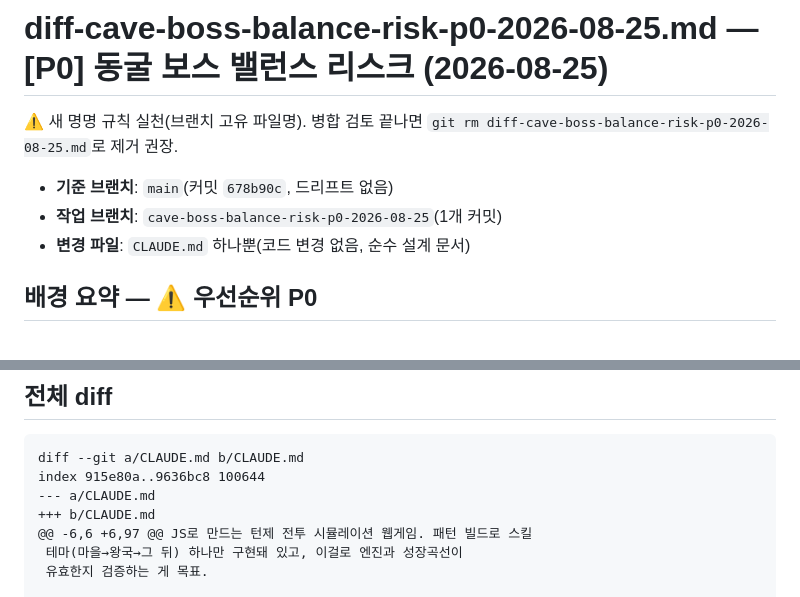
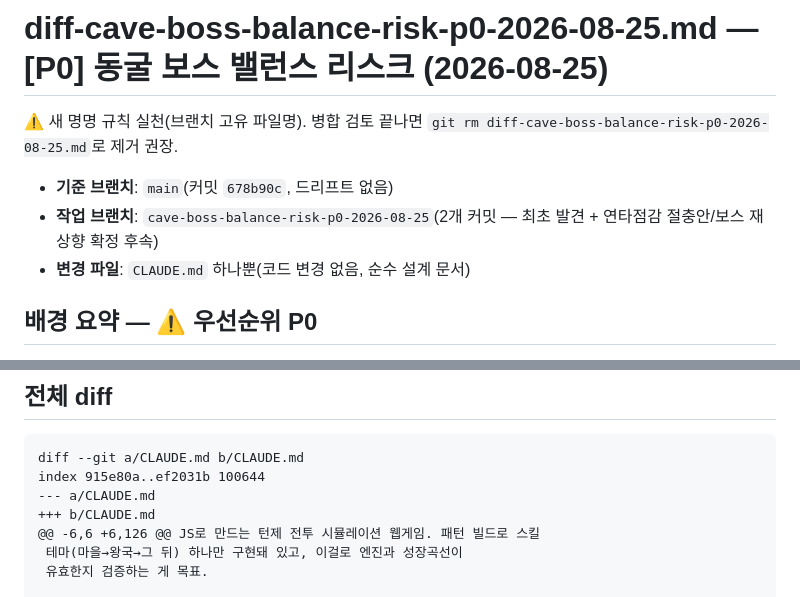
Before and after one commit to 2inkle/Celestial-Pinnacles, a Markdown page: diff-cave-boss-balance-risk-p0-2026-08-25.md, 2 parts joined by grey strips. Drawn GitHub-style.

Commit message:
diff-cave-boss-balance-risk-p0-2026-08-25.md: 절충안/보스 재상향 커밋까지 반영해 갱신

````diff
--- a/diff-cave-boss-balance-risk-p0-2026-08-25.md
+++ b/diff-cave-boss-balance-risk-p0-2026-08-25.md
@@ -4,7 +4,8 @@
 `git rm diff-cave-boss-balance-risk-p0-2026-08-25.md`로 제거 권장.
 
 - **기준 브랜치**: `main`(커밋 `678b90c`, 드리프트 없음)
-- **작업 브랜치**: `cave-boss-balance-risk-p0-2026-08-25`(1개 커밋)
+- **작업 브랜치**: `cave-boss-balance-risk-p0-2026-08-25`(2개 커밋 —
+  최초 발견 + 연타점감 절충안/보스 재상향 확정 후속)
 - **변경 파일**: `CLAUDE.md` 하나뿐(코드 변경 없음, 순수 설계 문서)
 
 ## 배경 요약 — ⚠ 우선순위 P0
@@ -73,10 +86,10 @@ git commit
 
 ```diff
 diff --git a/CLAUDE.md b/CLAUDE.md
-index 915e80a..9636bc8 100644
+index 915e80a..ef2031b 100644
 --- a/CLAUDE.md
 +++ b/CLAUDE.md
-@@ -6,6 +6,97 @@ JS로 만드는 턴제 전투 시뮬레이션 웹게임. 패턴 빌드로 스킬
+@@ -6,6 +6,126 @@ JS로 만드는 턴제 전투 시뮬레이션 웹게임. 패턴 빌드로 스킬
  테마(마을→왕국→그 뒤) 하나만 구현돼 있고, 이걸로 엔진과 성장곡선이
  유효한지 검증하는 게 목표.
 
````
Also changed, not shown: other parts of diff-cave-boss-balance-risk-p0-2026-08-25.md (+57 -15 lines).
